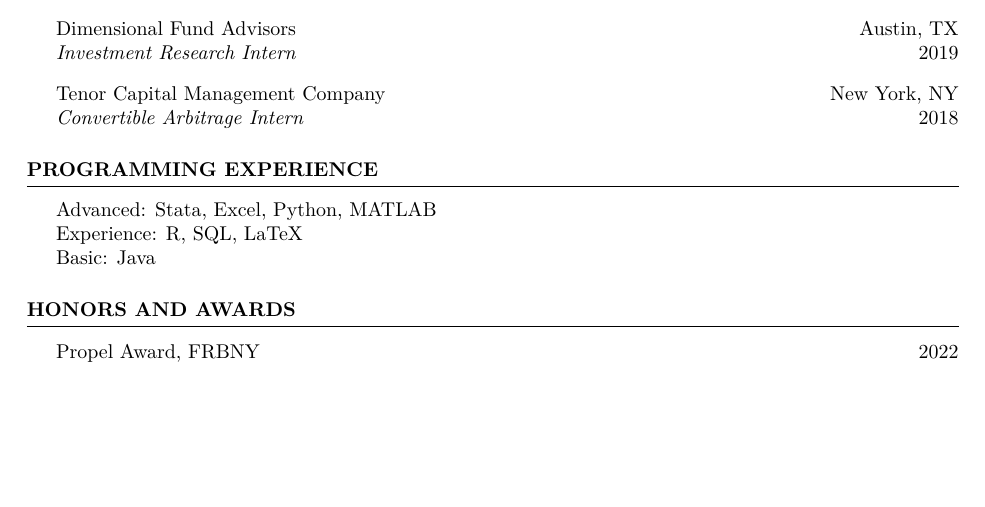
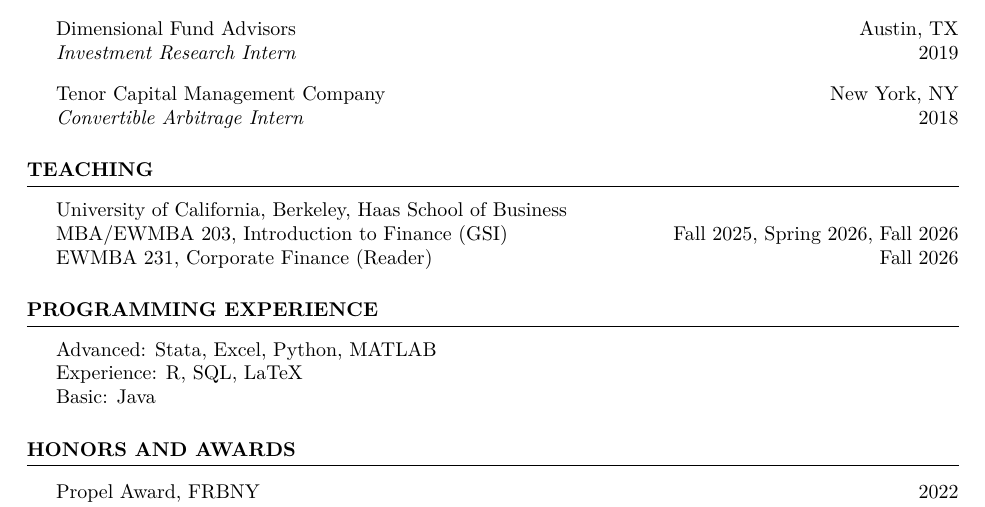
Before and after one commit to nathangodin/nathangodin.github.io, a LaTeX CV (cv-src/cv.tex): part of page 2 of 2, cut so that both start at the same text, the shorter picture padded with empty space. Compiled offline with pdfLaTeX.

Commit message:
Add Teaching section to CV
MBA/EWMBA 203 (GSI) and EWMBA 231 (Reader) at Haas.

Co-Authored-By: Claude Opus 5 <noreply@anthropic.com>

```diff
--- a/cv-src/cv.tex
+++ b/cv-src/cv.tex
@@ -178,6 +178,14 @@
 %\vspace{2mm}
 \vspace{5mm}
 
+%==== Teaching ====%
+\header{Teaching}
+\vspace{1mm}
+University of California, Berkeley, Haas School of Business \\
+MBA/EWMBA 203, Introduction to Finance (GSI) \hfill Fall 2025, Spring 2026, Fall 2026\\
+EWMBA 231, Corporate Finance (Reader) \hfill Fall 2026\\
+\vspace{5mm}
+
 %==== Skills ====%
 \header{Programming Experience}
 \vspace{1mm}
```
Also changed, not shown: 1 other file.
